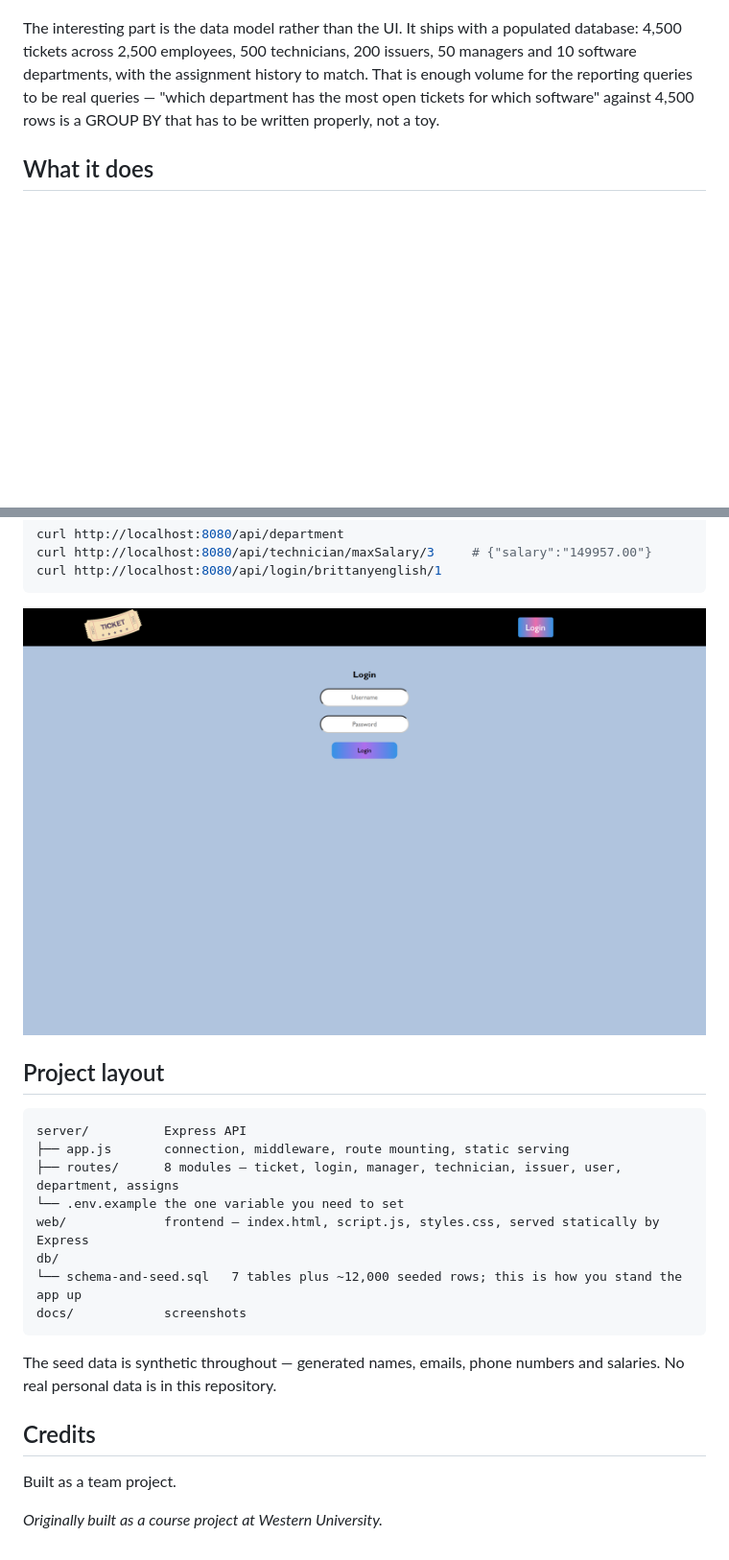
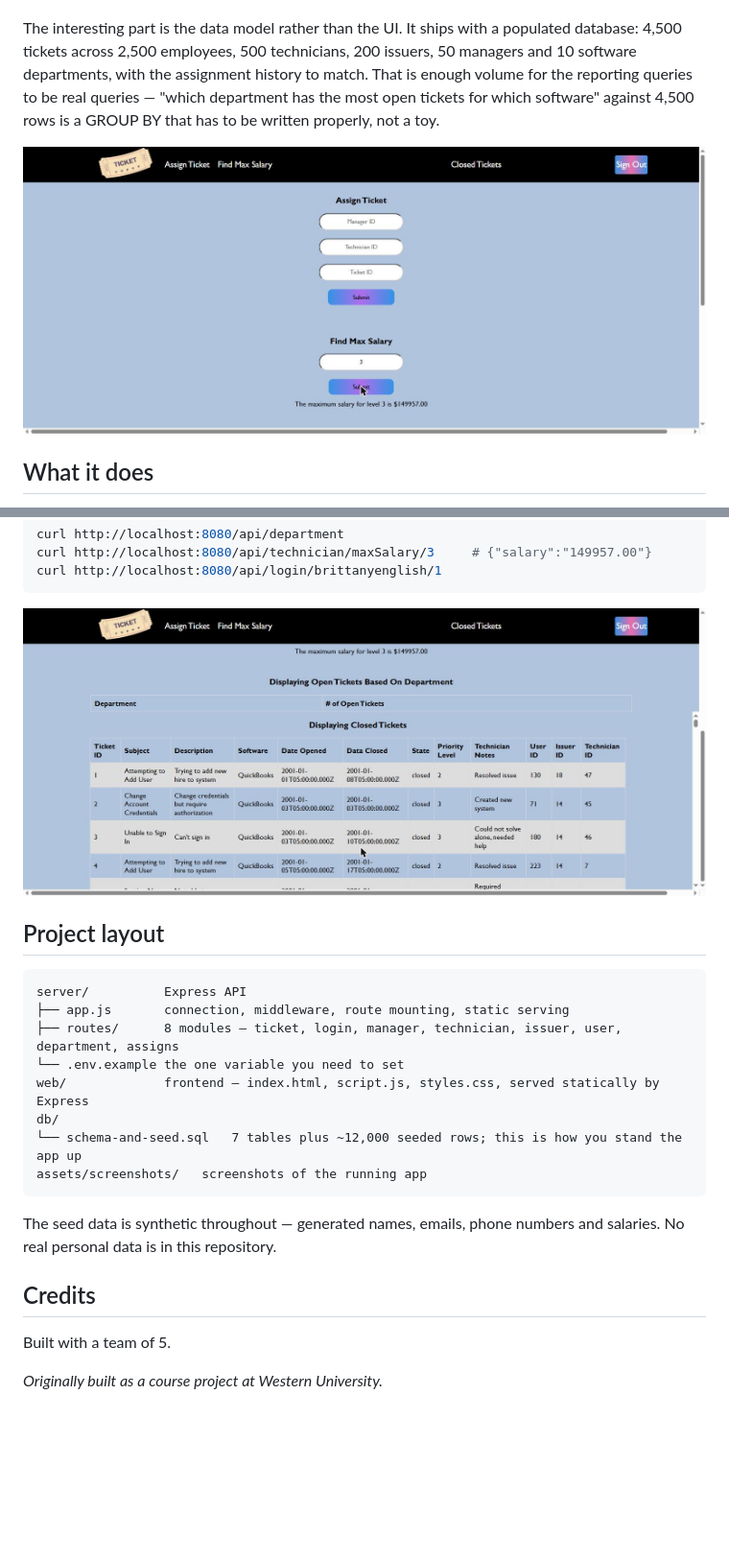
Before and after one commit to RoaringRohan/ticket-management-system, a Markdown page: README.md, 2 parts joined by grey strips. Shown at 96% size. GitHub-like rendering; pictures changed too: assets/screenshots/ticket-management-system-1.png (added), assets/screenshots/ticket-management-system-2.png (added), docs/screenshot-login.png (deleted); blank space fills up the shorter version.

````diff
--- a/README.md
+++ b/README.md
@@ -9,6 +9,8 @@ The interesting part is the data model rather than the UI. It ships with a popul
 departments, with the assignment history to match. That is enough volume for the reporting queries to
 be real queries — "which department has the most open tickets for which software" against 4,500 rows
 is a GROUP BY that has to be written properly, not a toy.
+
+![Manager view: assigning tickets, running the salary report, and browsing the ticket queue](assets/screenshots/ticket-management-system-1.png)
 
 ## What it does
 
@@ -134,7 +136,7 @@ curl http://localhost:8080/api/technician/maxSalary/3     # {"salary":"149957.00
 curl http://localhost:8080/api/login/brittanyenglish/1
 ```
 
-![The login screen](docs/screenshot-login.png)
+![The closed-ticket queue, served from the seeded database](assets/screenshots/ticket-management-system-2.png)
 
 ## Project layout
 
@@ -146,7 +148,7 @@ server/          Express API
 web/             frontend — index.html, script.js, styles.css, served statically by Express
 db/
 └── schema-and-seed.sql   7 tables plus ~12,000 seeded rows; this is how you stand the app up
-docs/            screenshots
+assets/screenshots/   screenshots of the running app
 ```
 
 The seed data is synthetic throughout — generated names, emails, phone numbers and salaries. No real
@@ -154,6 +156,6 @@ personal data is in this repository.
 
 ## Credits
 
-Built as a team project.
+Built with a team of 5.
 
 *Originally built as a course project at Western University.*
````
Also changed, not shown: 2 other files.
